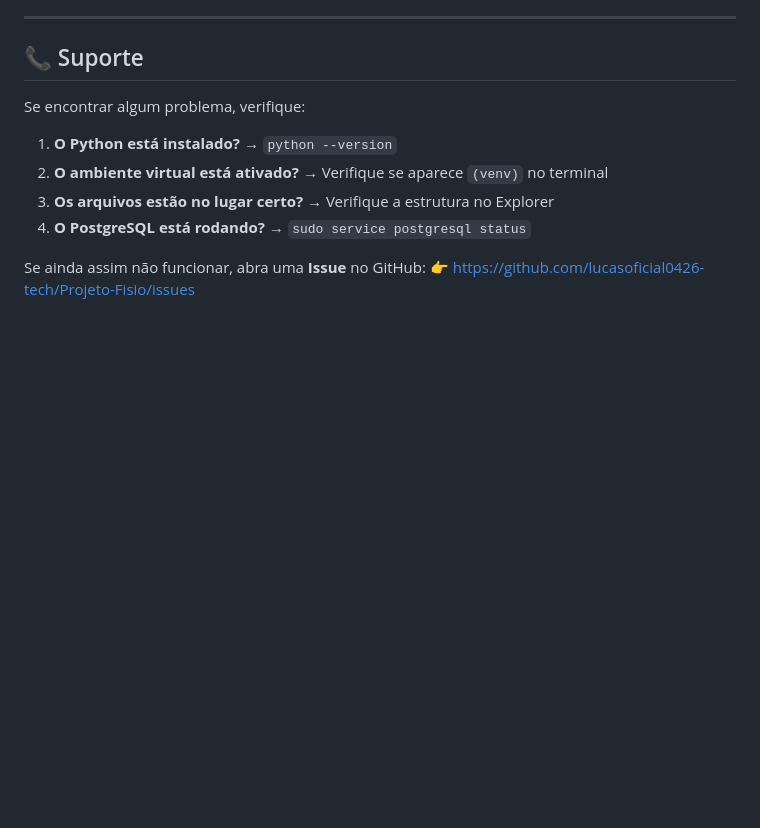
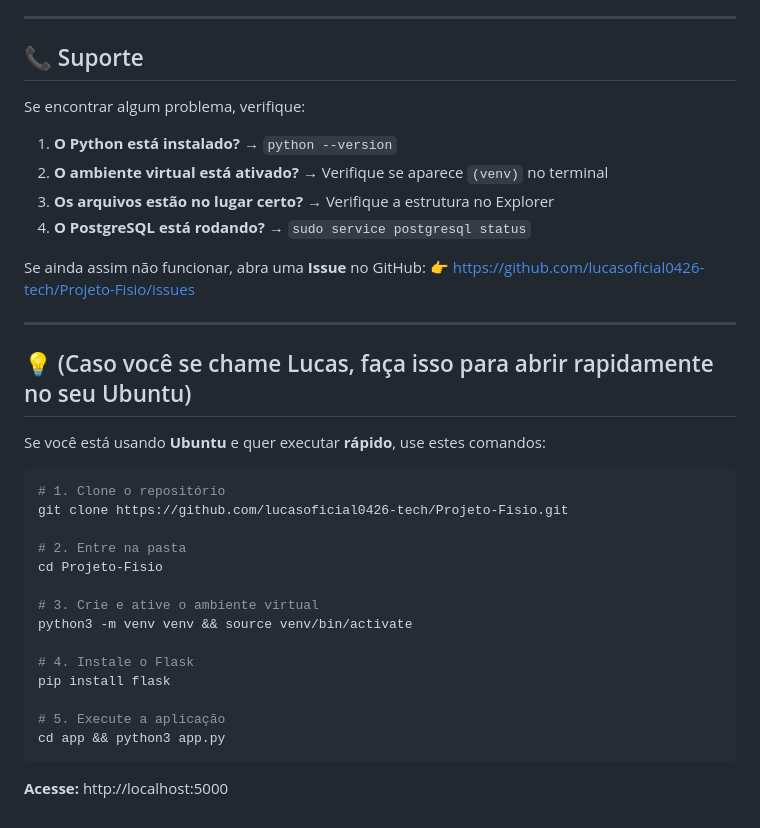
Before and after one commit to lucasoficial0426-tech/Projeto-Fisio, a Markdown page: TUTORIAL.md, the part around the change. Rendered like a GitHub page; blank space fills up the shorter version.

Commit message:
docs: Adiciona seção rápida para Lucas no Ubuntu
Co-authored-by: lucasoficial0426-tech <lucasoficial0426-tech@users.noreply.github.com>

````diff
--- a/TUTORIAL.md
+++ b/TUTORIAL.md
@@ -545,3 +545,28 @@ Se encontrar algum problema, verifique:
 
 Se ainda assim não funcionar, abra uma **Issue** no GitHub:
 👉 [https://github.com/lucasoficial0426-tech/Projeto-Fisio/issues](https://github.com/lucasoficial0426-tech/Projeto-Fisio/issues)
+
+---
+
+## 💡 (Caso você se chame Lucas, faça isso para abrir rapidamente no seu Ubuntu)
+
+Se você está usando **Ubuntu** e quer executar **rápido**, use estes comandos:
+
+```bash
+# 1. Clone o repositório
+git clone https://github.com/lucasoficial0426-tech/Projeto-Fisio.git
+
+# 2. Entre na pasta
+cd Projeto-Fisio
+
+# 3. Crie e ative o ambiente virtual
+python3 -m venv venv && source venv/bin/activate
+
+# 4. Instale o Flask
+pip install flask
+
+# 5. Execute a aplicação
+cd app && python3 app.py
+```
+
+**Acesse:** http://localhost:5000
````
